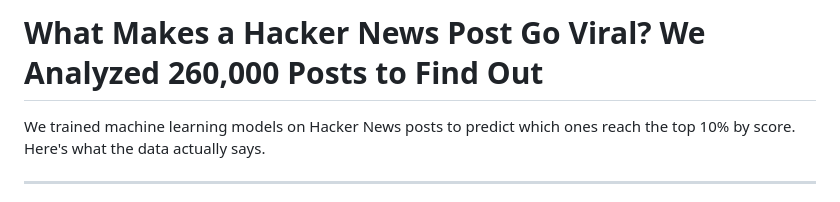
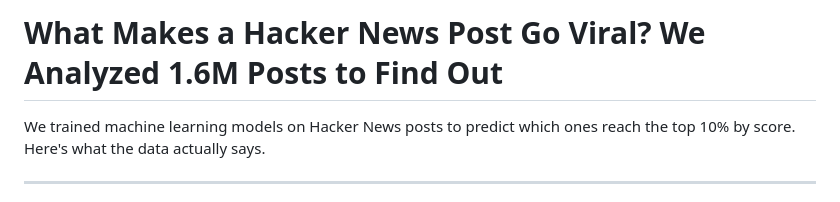
Before and after one commit to mrimek/hn-virality-predictor, a Markdown page: FINDINGS.md, the part around the change. Drawn GitHub-style.

```diff
--- a/FINDINGS.md
+++ b/FINDINGS.md
@@ -1,4 +1,4 @@
-# What Makes a Hacker News Post Go Viral? We Analyzed 260,000 Posts to Find Out
+# What Makes a Hacker News Post Go Viral? We Analyzed 1.6M Posts to Find Out
 
 We trained machine learning models on Hacker News posts to predict which ones reach the top 10% by score. Here's what the data actually says.
 
```
Also changed, not shown: README.md (+2 -2 lines).
